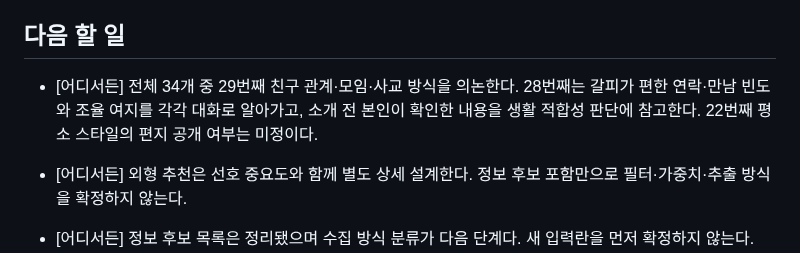
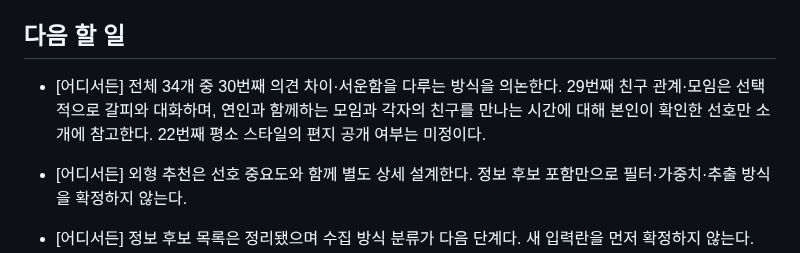
Before and after one commit to geonhee-lee0912/prologue, a Markdown page: HANDOFF.md, the part around the change. GitHub-like rendering.

Commit message:
docs: 친구 모임에 대한 선호 확인과 소개 활용 방식 확정

```diff
--- a/HANDOFF.md
+++ b/HANDOFF.md
@@ -121,7 +121,7 @@
 
 ## 다음 할 일
 
-- [어디서든] 전체 34개 중 29번째 친구 관계·모임·사교 방식을 의논한다. 28번째는 갈피가 편한 연락·만남 빈도와 조율 여지를 각각 대화로 알아가고, 소개 전 본인이 확인한 내용을 생활 적합성 판단에 참고한다. 22번째 평소 스타일의 편지 공개 여부는 미정이다.
+- [어디서든] 전체 34개 중 30번째 의견 차이·서운함을 다루는 방식을 의논한다. 29번째 친구 관계·모임은 선택적으로 갈피와 대화하며, 연인과 함께하는 모임과 각자의 친구를 만나는 시간에 대해 본인이 확인한 선호만 소개에 참고한다. 22번째 평소 스타일의 편지 공개 여부는 미정이다.
 
 - [어디서든] 외형 추천은 선호 중요도와 함께 별도 상세 설계한다. 정보 후보 포함만으로 필터·가중치·추출 방식을 확정하지 않는다.
 
```
Also changed, not shown: 1 other file.
